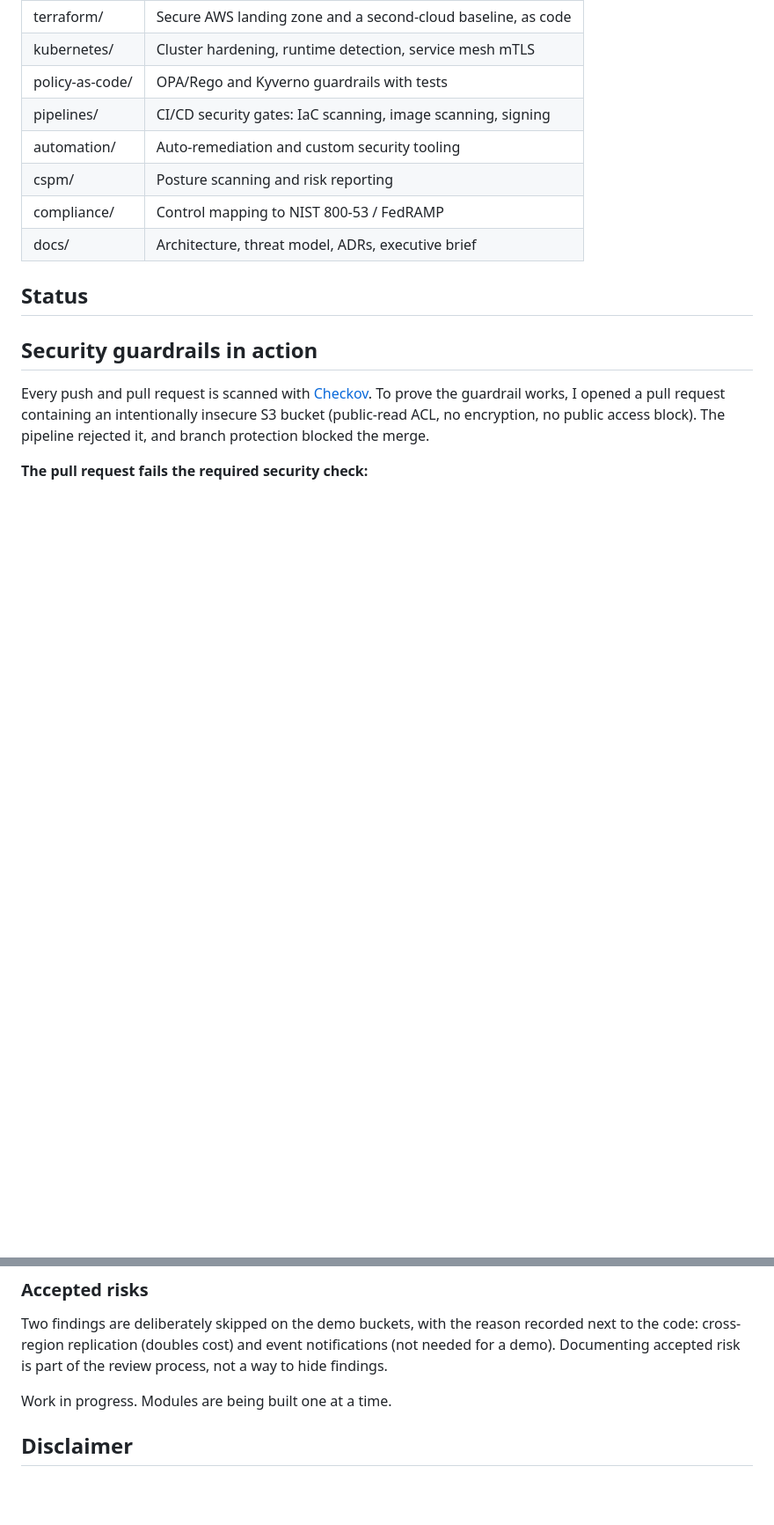
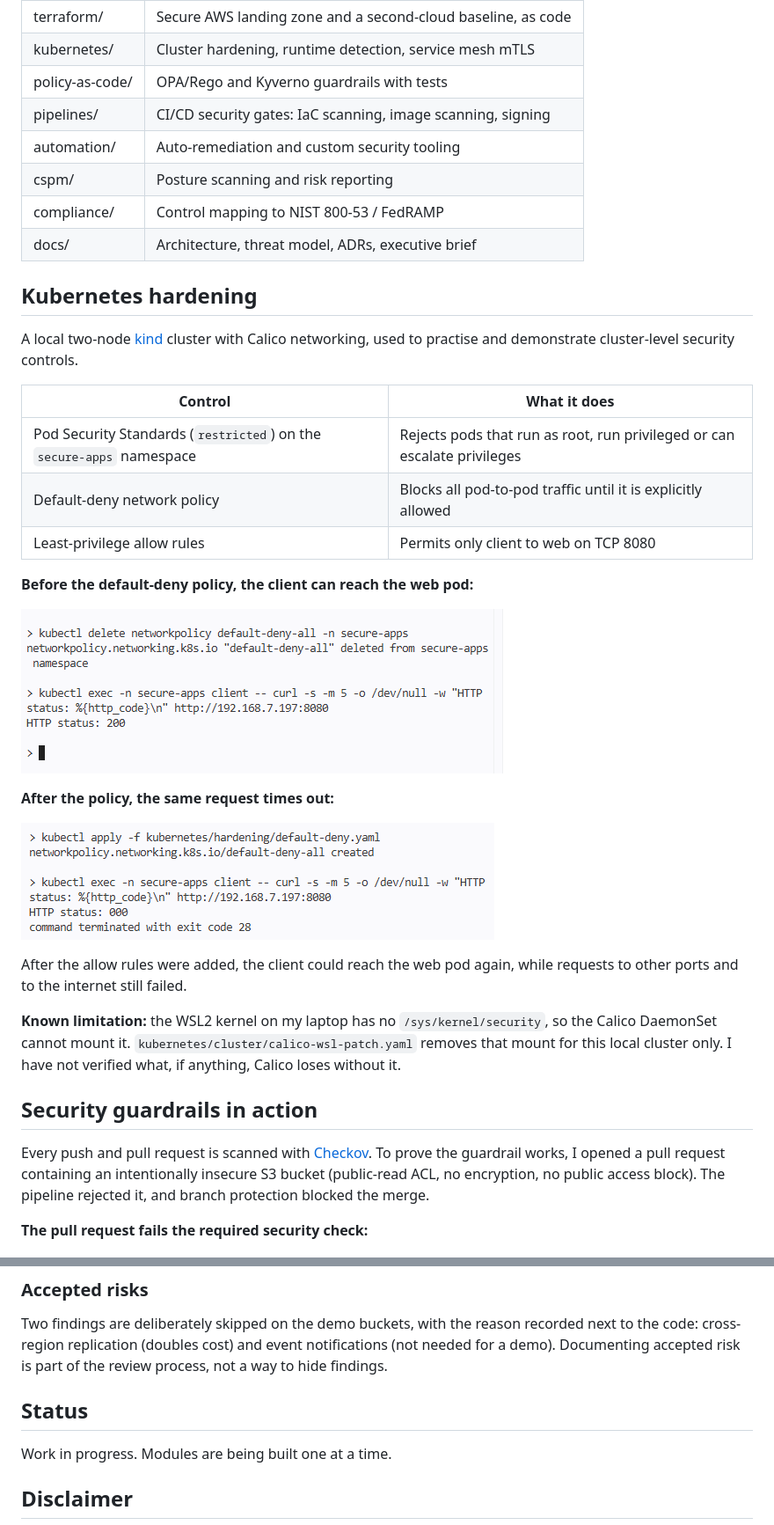
Before and after one commit to saravana0x00/secure-cloud-platform, a Markdown page: README.md, 2 parts joined by grey strips. Shown at 88% size. Rendered like a GitHub page; pictures changed too: docs/images/network-policy-after.png (added), docs/images/network-policy-before.png (added); blank space fills up the shorter version.

Commit message:
Document Kubernetes hardening with network policy before/after evidence

```diff
--- a/README.md
+++ b/README.md
@@ -15,8 +15,33 @@ Built as a portfolio project to demonstrate cloud security engineering skills.
 | cspm/ | Posture scanning and risk reporting |
 | compliance/ | Control mapping to NIST 800-53 / FedRAMP |
 | docs/ | Architecture, threat model, ADRs, executive brief |
+## Kubernetes hardening
 
-## Status
+A local two-node [kind](https://kind.sigs.k8s.io/) cluster with Calico networking,
+used to practise and demonstrate cluster-level security controls.
+
+| Control | What it does |
+|---|---|
+| Pod Security Standards (`restricted`) on the `secure-apps` namespace | Rejects pods that run as root, run privileged or can escalate privileges |
+| Default-deny network policy | Blocks all pod-to-pod traffic until it is explicitly allowed |
+| Least-privilege allow rules | Permits only client to web on TCP 8080 |
+
+**Before the default-deny policy, the client can reach the web pod:**
+
+![Before network policy](docs/images/network-policy-before.png)
+
+**After the policy, the same request times out:**
+
+![After network policy](docs/images/network-policy-after.png)
+
+After the allow rules were added, the client could reach the web pod again, while
+requests to other ports and to the internet still failed.
+
+**Known limitation:** the WSL2 kernel on my laptop has no `/sys/kernel/security`,
+so the Calico DaemonSet cannot mount it. `kubernetes/cluster/calico-wsl-patch.yaml`
+removes that mount for this local cluster only. I have not verified what, if
+anything, Calico loses without it.
+
 
 ## Security guardrails in action
 
@@ -44,7 +69,7 @@ recorded next to the code: cross-region replication (doubles cost) and event
 notifications (not needed for a demo). Documenting accepted risk is part of the
 review process, not a way to hide findings.
 
-
+## Status
 Work in progress. Modules are being built one at a time.
 
 ## Disclaimer
```
